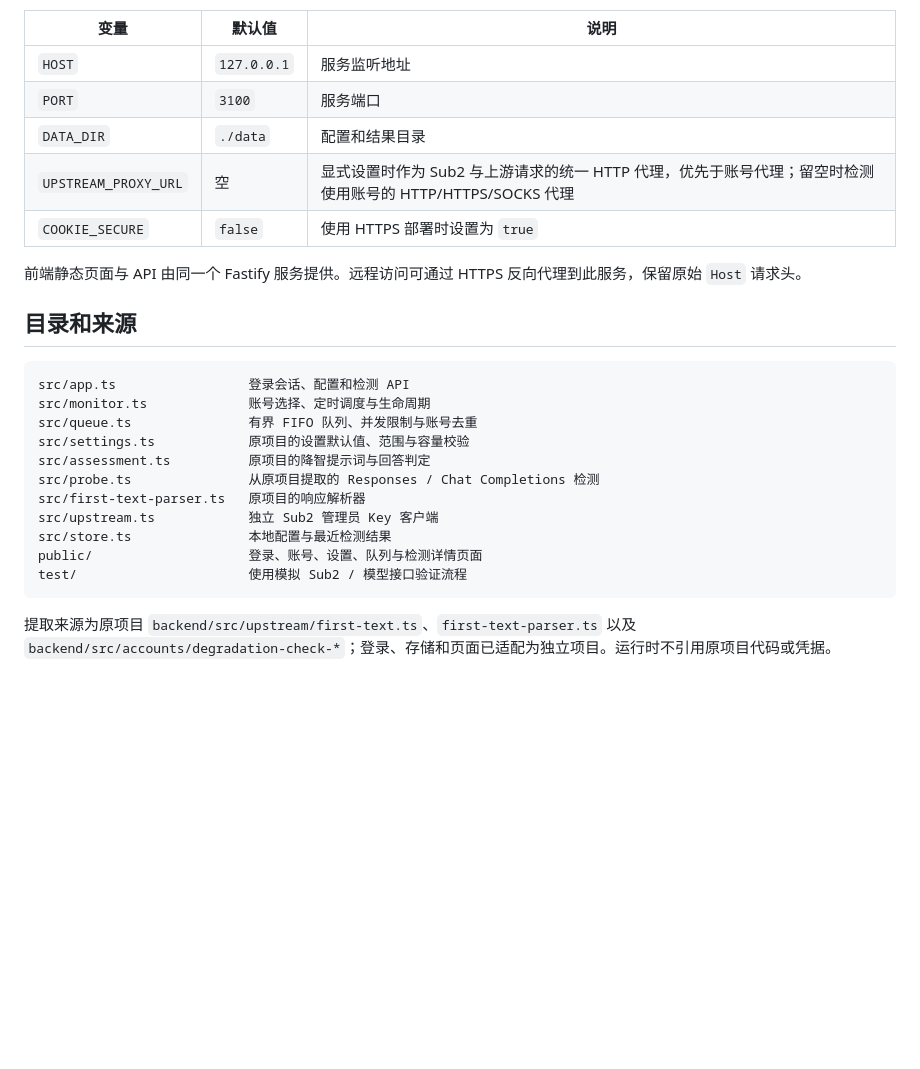
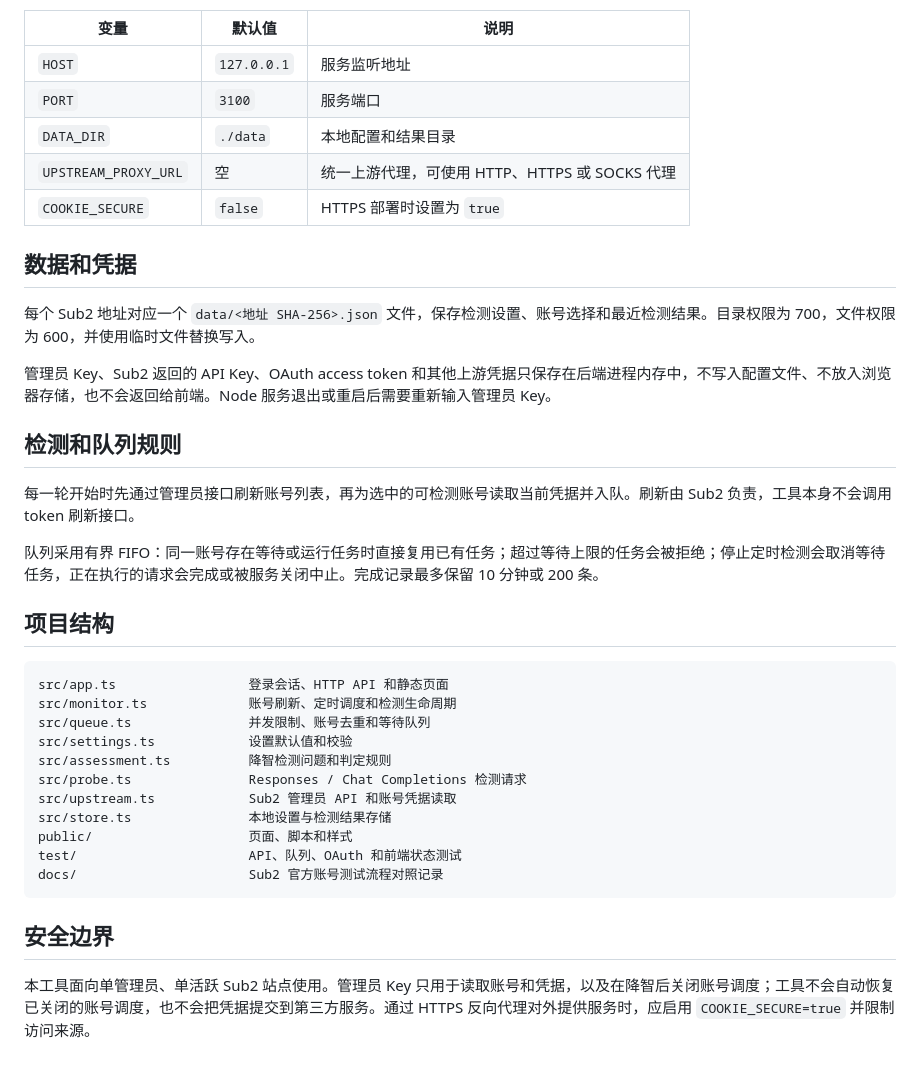
Before and after one commit to BlueHack1/sub2-brain-check, a Markdown page: README.md, the part around one of its changes. Drawn GitHub-style; blank space fills up the shorter version.

````diff
--- a/README.md
+++ b/README.md
@@ -57,26 +57,38 @@ Responses 检测使用管理员接口 `GET /api/v1/admin/settings` 读取连接
 | --- | --- | --- |
 | `HOST` | `127.0.0.1` | 服务监听地址 |
 | `PORT` | `3100` | 服务端口 |
-| `DATA_DIR` | `./data` | 配置和结果目录 |
-| `UPSTREAM_PROXY_URL` | 空 | 显式设置时作为 Sub2 与上游请求的统一 HTTP 代理，优先于账号代理；留空时检测使用账号的 HTTP/HTTPS/SOCKS 代理 |
-| `COOKIE_SECURE` | `false` | 使用 HTTPS 部署时设置为 `true` |
+| `DATA_DIR` | `./data` | 本地配置和结果目录 |
+| `UPSTREAM_PROXY_URL` | 空 | 统一上游代理，可使用 HTTP、HTTPS 或 SOCKS 代理 |
+| `COOKIE_SECURE` | `false` | HTTPS 部署时设置为 `true` |
 
-前端静态页面与 API 由同一个 Fastify 服务提供。远程访问可通过 HTTPS 反向代理到此服务，保留原始 `Host` 请求头。
+## 数据和凭据
 
-## 目录和来源
+每个 Sub2 地址对应一个 `data/<地址 SHA-256>.json` 文件，保存检测设置、账号选择和最近检测结果。目录权限为 700，文件权限为 600，并使用临时文件替换写入。
+
+管理员 Key、Sub2 返回的 API Key、OAuth access token 和其他上游凭据只保存在后端进程内存中，不写入配置文件、不放入浏览器存储，也不会返回给前端。Node 服务退出或重启后需要重新输入管理员 Key。
+
+## 检测和队列规则
+
+每一轮开始时先通过管理员接口刷新账号列表，再为选中的可检测账号读取当前凭据并入队。刷新由 Sub2 负责，工具本身不会调用 token 刷新接口。
+
+队列采用有界 FIFO：同一账号存在等待或运行任务时直接复用已有任务；超过等待上限的任务会被拒绝；停止定时检测会取消等待任务，正在执行的请求会完成或被服务关闭中止。完成记录最多保留 10 分钟或 200 条。
+
+## 项目结构
 
 ```text
-src/app.ts                 登录会话、配置和检测 API
-src/monitor.ts             账号选择、定时调度与生命周期
-src/queue.ts               有界 FIFO 队列、并发限制与账号去重
-src/settings.ts            原项目的设置默认值、范围与容量校验
-src/assessment.ts          原项目的降智提示词与回答判定
-src/probe.ts               从原项目提取的 Responses / Chat Completions 检测
-src/first-text-parser.ts   原项目的响应解析器
-src/upstream.ts            独立 Sub2 管理员 Key 客户端
-src/store.ts               本地配置与最近检测结果
-public/                    登录、账号、设置、队列与检测详情页面
-test/                      使用模拟 Sub2 / 模型接口验证流程
+src/app.ts                 登录会话、HTTP API 和静态页面
+src/monitor.ts             账号刷新、定时调度和检测生命周期
+src/queue.ts               并发限制、账号去重和等待队列
+src/settings.ts            设置默认值和校验
+src/assessment.ts          降智检测问题和判定规则
+src/probe.ts               Responses / Chat Completions 检测请求
+src/upstream.ts            Sub2 管理员 API 和账号凭据读取
+src/store.ts               本地设置与检测结果存储
+public/                    页面、脚本和样式
+test/                      API、队列、OAuth 和前端状态测试
+docs/                      Sub2 官方账号测试流程对照记录
 ```
 
-提取来源为原项目 `backend/src/upstream/first-text.ts`、`first-text-parser.ts` 以及 `backend/src/accounts/degradation-check-*`；登录、存储和页面已适配为独立项目。运行时不引用原项目代码或凭据。
+## 安全边界
+
+本工具面向单管理员、单活跃 Sub2 站点使用。管理员 Key 只用于读取账号和凭据，以及在降智后关闭账号调度；工具不会自动恢复已关闭的账号调度，也不会把凭据提交到第三方服务。通过 HTTPS 反向代理对外提供服务时，应启用 `COOKIE_SECURE=true` 并限制访问来源。
````
Also changed, not shown: other parts of README.md (+35 -35 lines).
